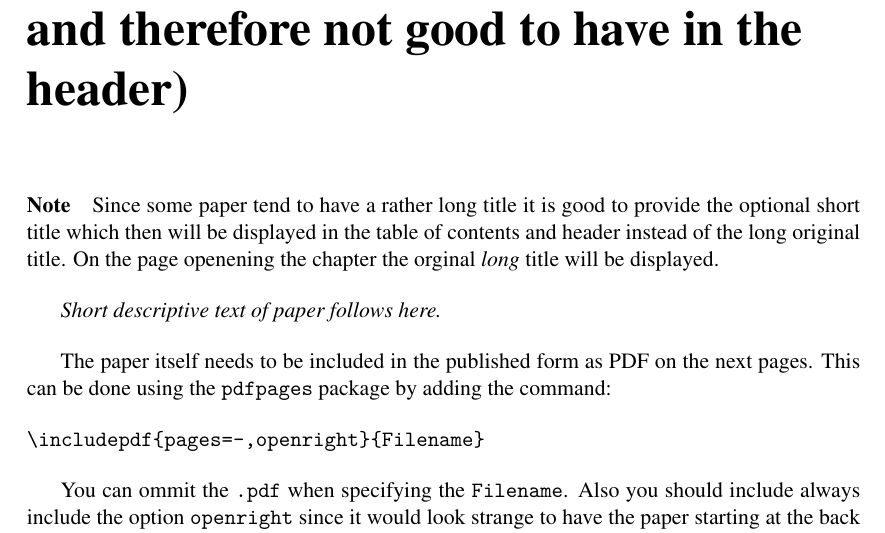
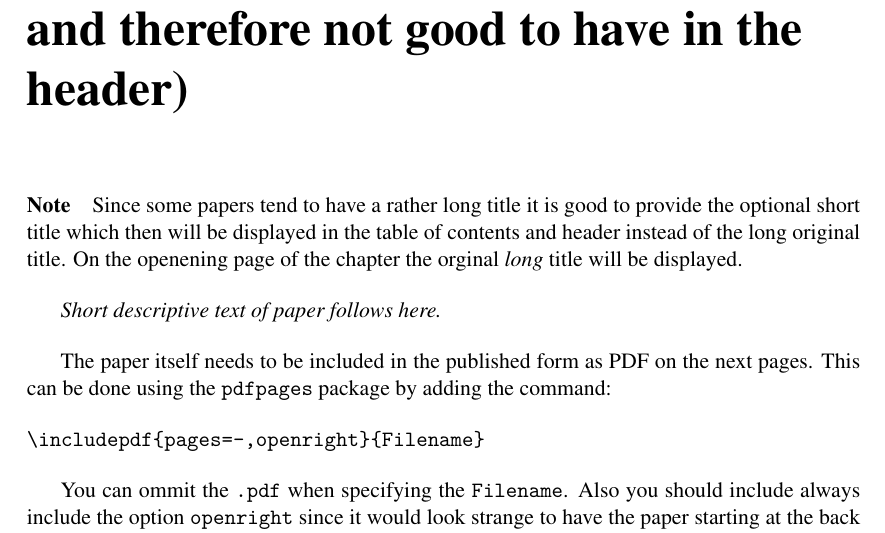
Before and after one commit to dietmarw/USN-LaTeX, a LaTeX thesis (PhDThesis/PhDThesis.tex): part of page 33 of 41, cut so that both start at the same text. Compiled offline with pdfLaTeX.

Commit message:
Typo fixed and text clarified.

```diff
--- a/PhDThesis/PhDThesis.tex
+++ b/PhDThesis/PhDThesis.tex
@@ -206,8 +206,8 @@ Note: $\oint$ is used to specify a closed loop integral, also known as a line in
 \label{paper-a}
 
 \paragraph{Note}
-Since some paper tend to have a rather long title it is good to provide the optional short title which then will be displayed in the table of contents and header instead of the long original title.
-On the page openening the chapter the orginal \emph{long} title will be displayed.\bigskip
+Since some papers tend to have a rather long title it is good to provide the optional short title which then will be displayed in the table of contents and header instead of the long original title.
+On the openening page of the chapter the orginal \emph{long} title will be displayed.\bigskip
 
 \emph{Short descriptive text of paper follows here.}\bigskip
 
```
